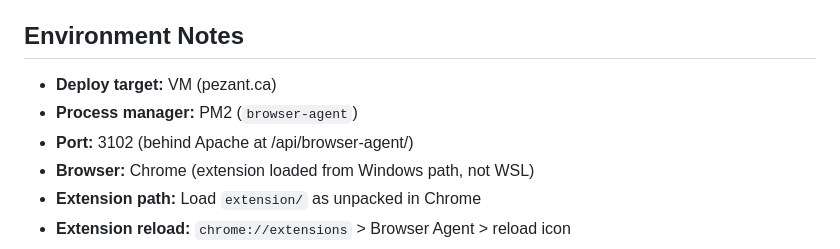
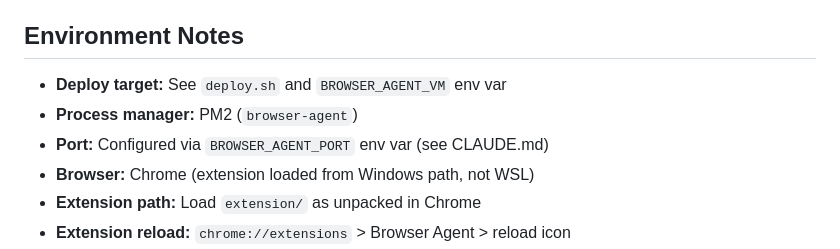
Before and after one commit to npezarro/browser-agent, a Markdown page: context.md, the part around the change. Drawn GitHub-style.

Commit message:
security: sanitize infrastructure details in context.md
Replace hardcoded deploy target and port with references to env vars
and deploy.sh configuration.

Addresses security scan #20 MEDIUM finding for browser-agent context.md.

Co-Authored-By: Claude Opus 4.6 <noreply@anthropic.com>

```diff
--- a/context.md
+++ b/context.md
@@ -37,9 +37,9 @@ Last Updated: 2026-05-05 — CDP eval fix (v2.2.1), hotel availability research
 - **Always bump manifest version** on extension changes for easy visual verification after reload.
 
 ## Environment Notes
-- **Deploy target:** VM (pezant.ca)
+- **Deploy target:** See `deploy.sh` and `BROWSER_AGENT_VM` env var
 - **Process manager:** PM2 (`browser-agent`)
-- **Port:** 3102 (behind Apache at /api/browser-agent/)
+- **Port:** Configured via `BROWSER_AGENT_PORT` env var (see CLAUDE.md)
 - **Browser:** Chrome (extension loaded from Windows path, not WSL)
 - **Extension path:** Load `extension/` as unpacked in Chrome
 - **Extension reload:** `chrome://extensions` > Browser Agent > reload icon
```
